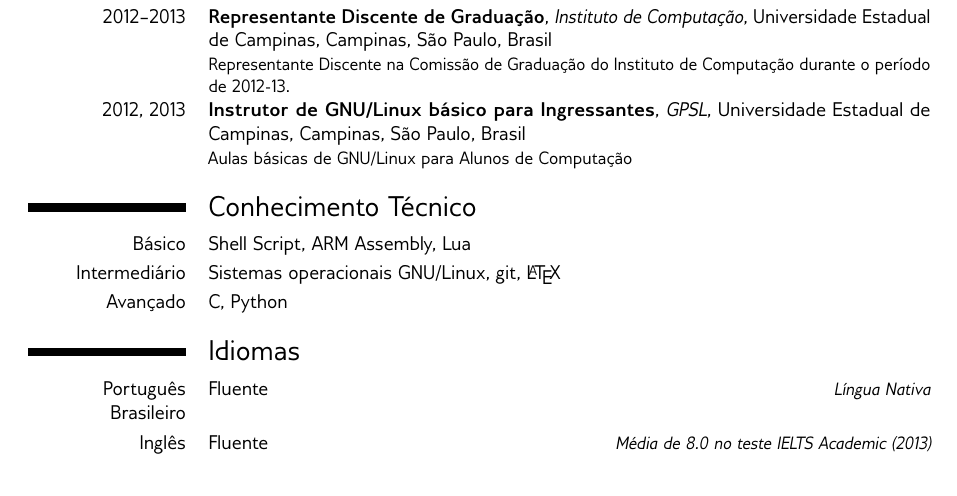
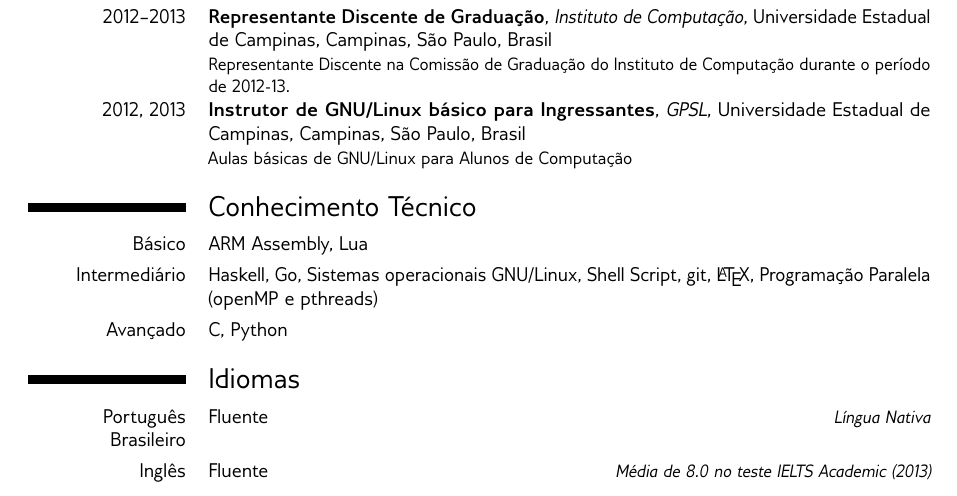
Before and after one commit to alemedeiros/curriculum-vitae, a LaTeX CV (cv-br.tex): part of the page, cut so that both start at the same text. Compiled offline with pdfLaTeX.

Commit message:
update technical skills

```diff
--- a/cv-br.tex
+++ b/cv-br.tex
@@ -62,8 +62,8 @@
 \cventry{2012, 2013}{Instrutor de GNU/Linux básico para Ingressantes}{GPSL}{Universidade Estadual de Campinas}{Campinas, São Paulo, Brasil}{Aulas básicas de GNU/Linux para Alunos de Computação}
 
 \section{Conhecimento Técnico}
-\cvitem{Básico}{Shell Script, ARM Assembly, Lua}
-\cvitem{Intermediário}{Sistemas operacionais GNU/Linux, git, \LaTeX{}}
+\cvitem{Básico}{ARM Assembly, Lua}
+\cvitem{Intermediário}{Haskell, Go, Sistemas operacionais GNU/Linux, Shell Script, git, \LaTeX{}, Programação Paralela (openMP e pthreads)}
 \cvitem{Avançado}{C, Python}
 
 \section{Idiomas}
```
Also changed, not shown: cv-en.tex (+2 -2 lines).
